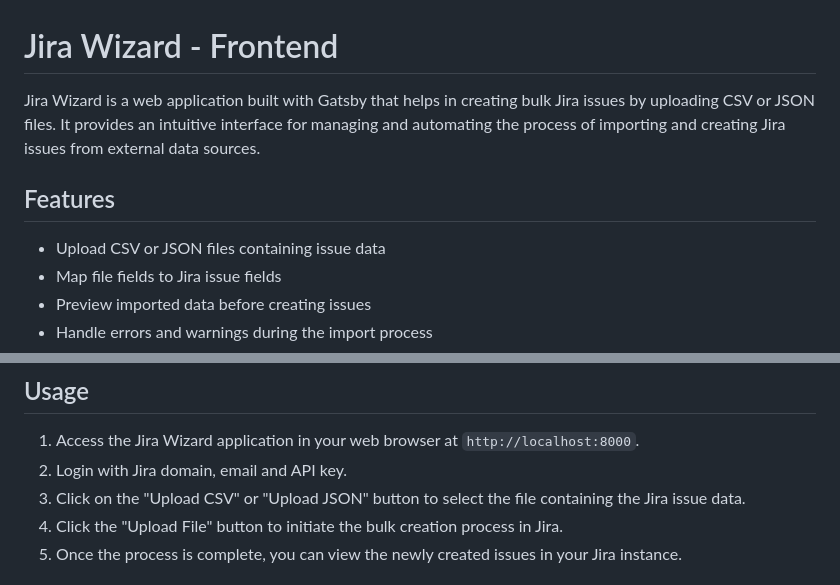
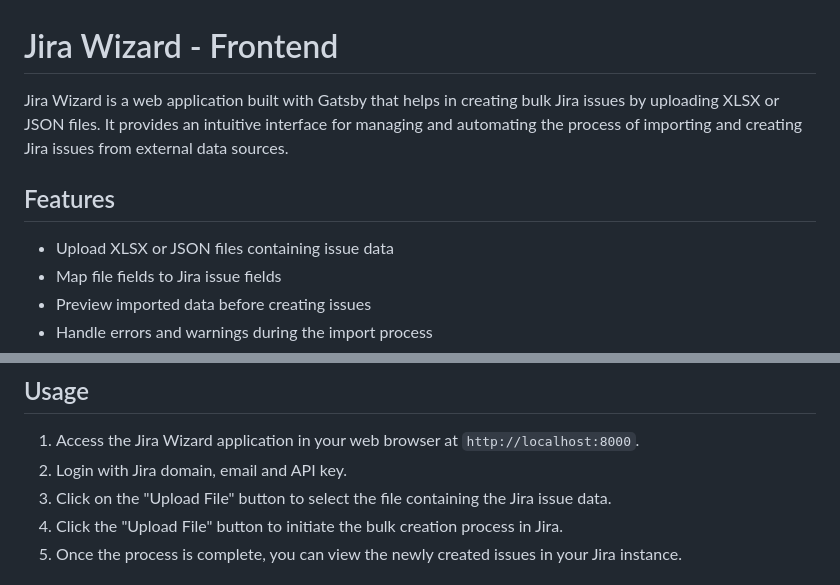
Before and after one commit to ank1traj/jira-wizard, a Markdown page: README.md, 2 parts joined by grey strips. Drawn GitHub-style.

```diff
--- a/README.md
+++ b/README.md
@@ -1,10 +1,10 @@
 # Jira Wizard - Frontend
 
-Jira Wizard is a web application built with Gatsby that helps in creating bulk Jira issues by uploading CSV or JSON files. It provides an intuitive interface for managing and automating the process of importing and creating Jira issues from external data sources.
+Jira Wizard is a web application built with Gatsby that helps in creating bulk Jira issues by uploading XLSX or JSON files. It provides an intuitive interface for managing and automating the process of importing and creating Jira issues from external data sources.
 
 ## Features
 
-- Upload CSV or JSON files containing issue data
+- Upload XLSX or JSON files containing issue data
 - Map file fields to Jira issue fields
 - Preview imported data before creating issues
 - Handle errors and warnings during the import process
@@ -32,7 +32,7 @@ The application should now be running locally at `http://localhost:8000`.
 
 1. Access the Jira Wizard application in your web browser at `http://localhost:8000`.
 2. Login with Jira domain, email and API key.
-3. Click on the "Upload CSV" or "Upload JSON" button to select the file containing the Jira issue data.
+3. Click on the "Upload File" button to select the file containing the Jira issue data.
 4. Click the "Upload File" button to initiate the bulk creation process in Jira.
 5. Once the process is complete, you can view the newly created issues in your Jira instance.
 
```
